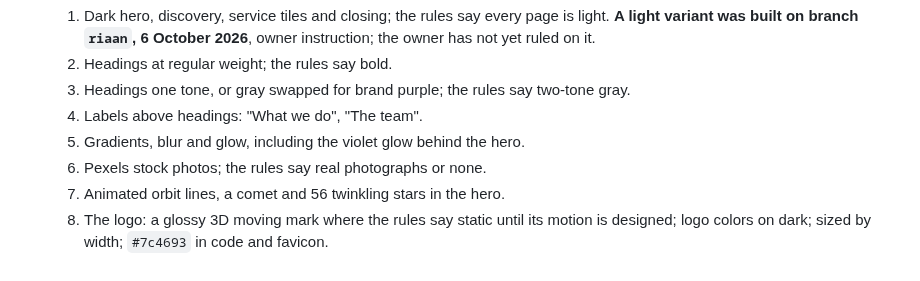
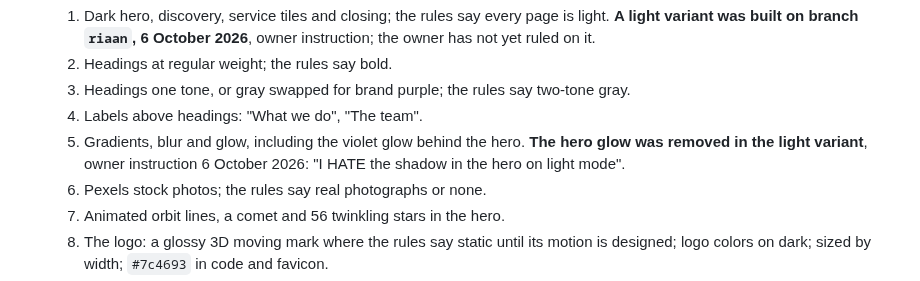
Before and after one commit to RiaanMOHA/hurulab, a Markdown page: .plans/PLAN.md, the part around the change. GitHub-like rendering.

Commit message:
The hero glow removal recorded in the plan

```diff
--- a/.plans/PLAN.md
+++ b/.plans/PLAN.md
@@ -60,7 +60,9 @@ The five steps, in the owner's words:
    2. Headings at regular weight; the rules say bold.
    3. Headings one tone, or gray swapped for brand purple; the rules say two-tone gray.
    4. Labels above headings: "What we do", "The team".
-   5. Gradients, blur and glow, including the violet glow behind the hero.
+   5. Gradients, blur and glow, including the violet glow behind the hero. **The hero glow
+      was removed in the light variant**, owner instruction 6 October 2026: "I HATE the
+      shadow in the hero on light mode".
    6. Pexels stock photos; the rules say real photographs or none.
    7. Animated orbit lines, a comet and 56 twinkling stars in the hero.
    8. The logo: a glossy 3D moving mark where the rules say static until its motion is
```
